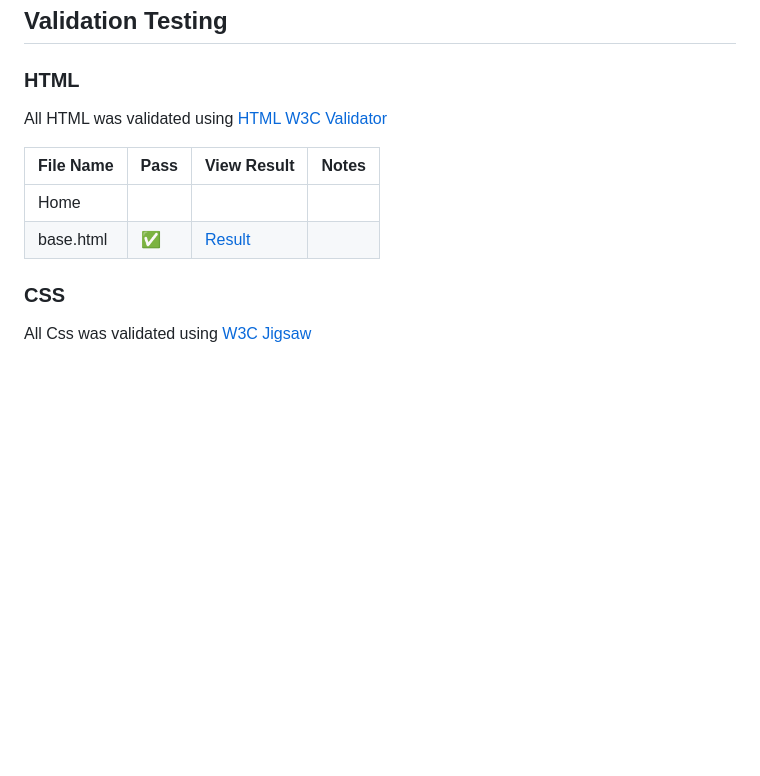
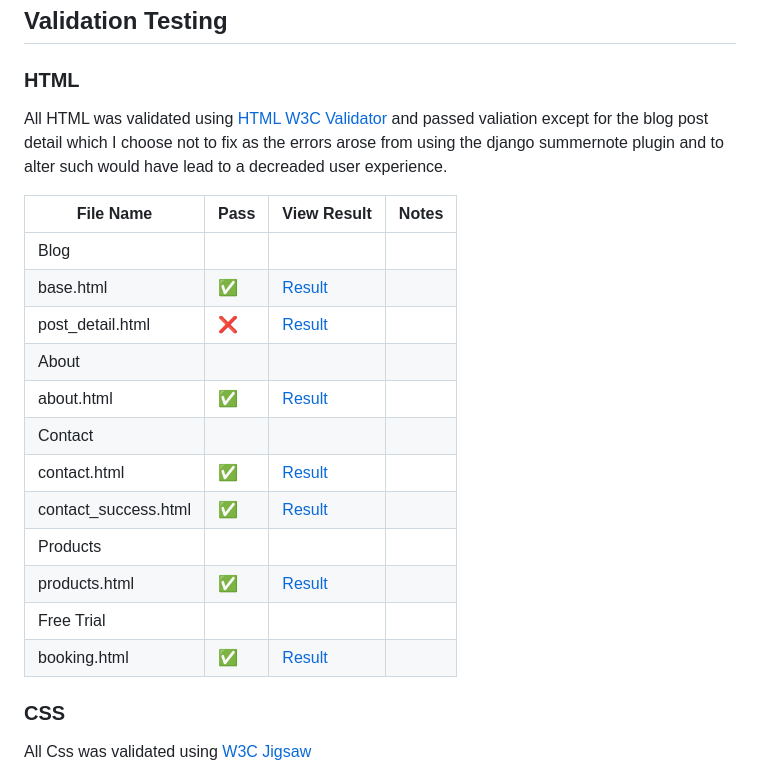
Before and after one commit to AmandaB2023/p4-test, a Markdown page: TESTING.md, the part around the change. Drawn GitHub-style; blank space fills up the shorter version.

Commit message:
Add validation to testing for contact and products

```diff
--- a/TESTING.md
+++ b/TESTING.md
@@ -72,12 +72,23 @@ The website was also checked using the responsive viewer extention on google chr
 
 ### HTML
 
-All HTML was validated using  [HTML W3C Validator](https://validator.w3.org)
+All HTML was validated using  [HTML W3C Validator](https://validator.w3.org) and passed valiation except for the blog post detail which I choose not to fix as the errors arose from using the django summernote plugin and to alter such would have lead to a decreaded user experience.
 
 | File Name             | Pass | View Result                                                              | Notes                                                                                                                                                                                            |
 | --------------------- | ---- | ------------------------------------------------------------------------ | ------------------------------------------------------------------------------------------------------------------------------------------------------------------------------------------------ |
-| Home       |   |   |
+| Blog       |   |   |
 | base.html         | ✅    | [Result](documentation/p4_base_html.jpg)      |
+| post_detail.html         |  ❌   | [Result](documentation/blog_post_detail_w3.jpg)      |
+| About      |   |   |
+| about.html         | ✅    | [Result](documentation)      |
+| Contact     |   |   |
+| contact.html         | ✅    | [Result](documentation/contact_w3.jpg)      |
+| contact_success.html         | ✅    | [Result](documentation/contact_sucess_w3.jpg)      |
+| Products      |   |   |
+| products.html         | ✅    | [Result](documentation/products_w3.jpg)      |
+| Free Trial      |   |   |
+| booking.html         | ✅    | [Result](documentation/booking_w3.jpg)      |
+
 ### CSS
 
 All Css was validated using [W3C Jigsaw](https://jigsaw.w3.org/css-validator/)
```
Also changed, not shown: README.md (+1 -1 lines), documentation/blog_post_detail_w3.jpg (added), documentation/booking_w3.jpg (added), documentation/contact_sucess_w3.jpg (added), documentation/contact_w3.jpg (added), documentation/products_w3.jpg (added), 9 other files.
